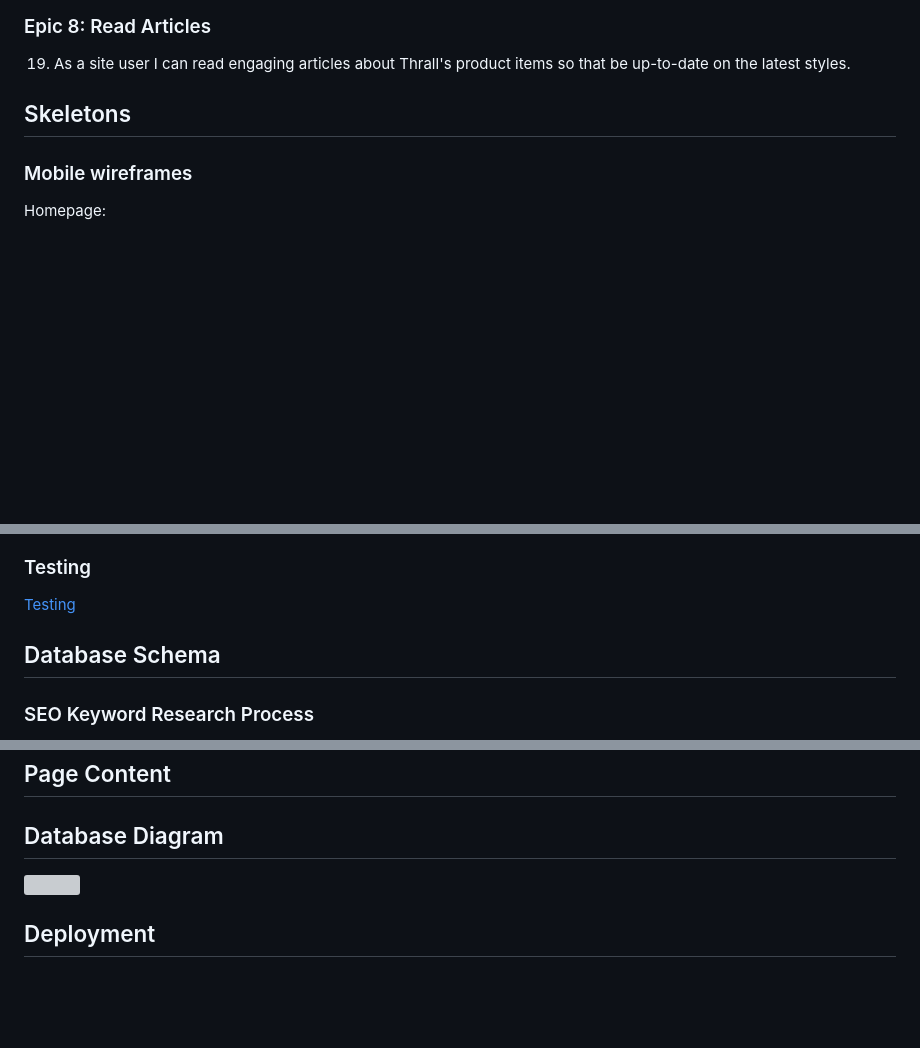
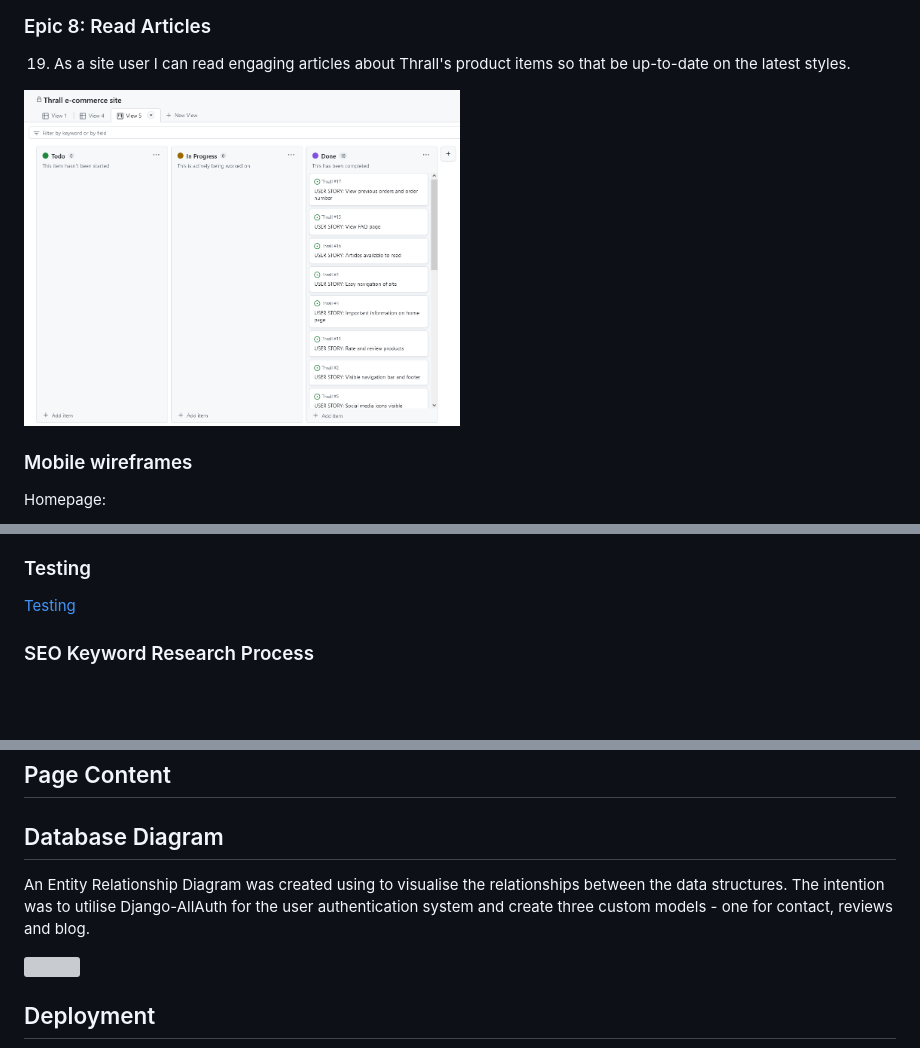
Before and after one commit to RebeccaKen/Thrall, a Markdown page: README.md, 3 parts joined by grey strips. Rendered like a GitHub page; pictures changed too: media/testing/kanban.png (added); blank space fills up the shorter version; grey boxes are pictures that could not be loaded.

```diff
--- a/README.md
+++ b/README.md
@@ -45,7 +45,7 @@ Link to delpoyed site: [Thrall](https://thrall-e-commerce-website-caefc95c2f76.h
 ### Epic 8: Read Articles
 19. As a site user I can read engaging articles about Thrall's product items so that be up-to-date on the latest styles.
 
-## Skeletons
+<img src="media/testing/kanban.png"  width="50%" height="50%">
 
 ### Mobile wireframes
 
@@ -130,7 +130,6 @@ I have used a combination of manual and automated testing to ensure the website'
 ### Testing
 [Testing](TESTING.md)
 
-## Database Schema
 
 ### SEO Keyword Research Process
 In the following section, I will document the process for researching keywords for the website 'Thrall'. I will find and analyse search engine terms that people enter into search engines with the goal of using that data to optimize my website for search engine optimization.
@@ -418,6 +417,8 @@ Regular newsletters would also be sent to a registered users inbox containing an
 
 ## Database Diagram
 
+An Entity Relationship Diagram was created using  to visualise the relationships between the data structures. The intention was to utilise Django-AllAuth for the user authentication system and create three custom models - one for contact, reviews and blog.
+
 <img src="media/testing/models.png"  width="100%" height="100%">
 
 ## Deployment
```
Also changed, not shown: TESTING.md (+8 -1 lines), media/testing/ci-linter.png (added), 9 other files.
